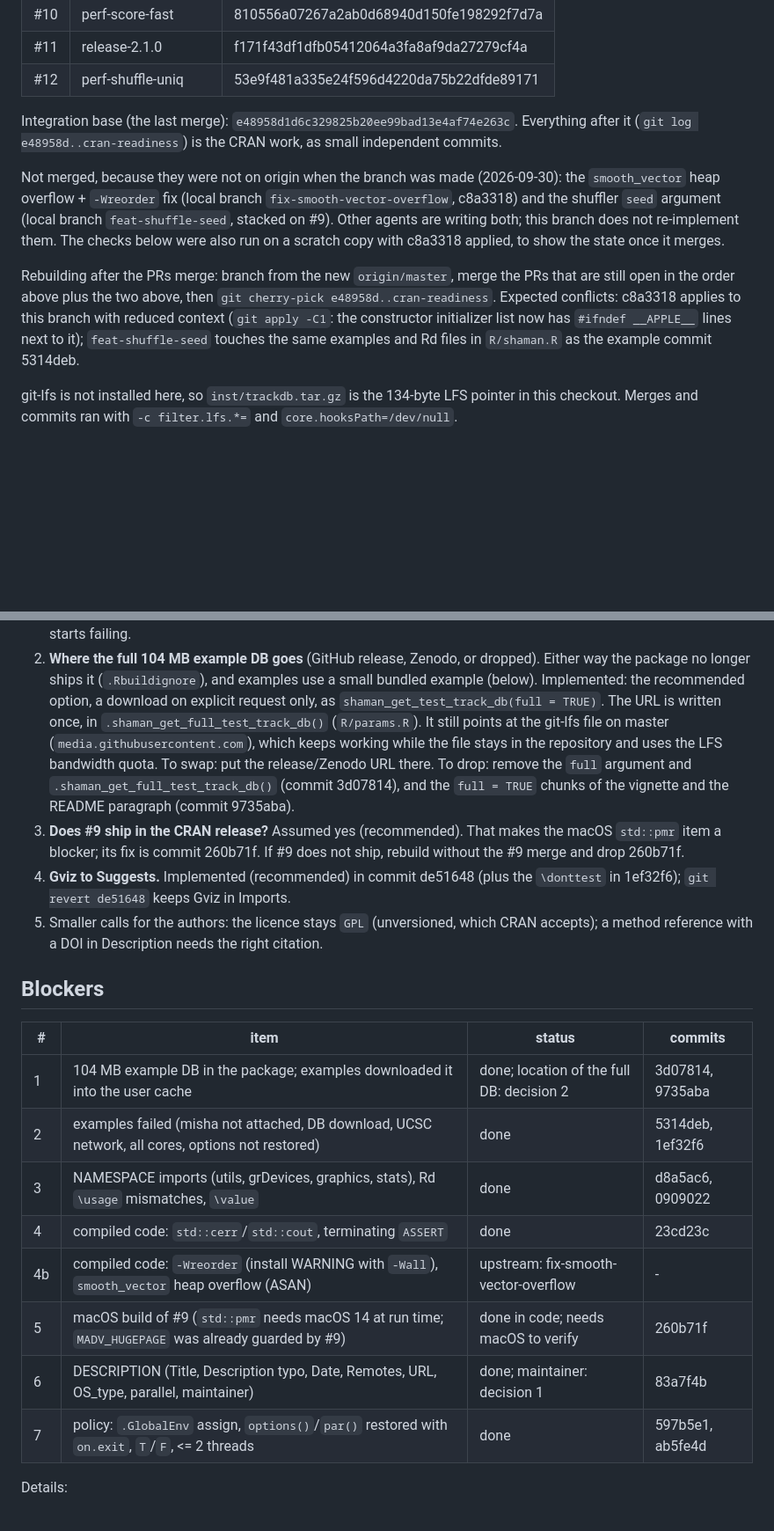
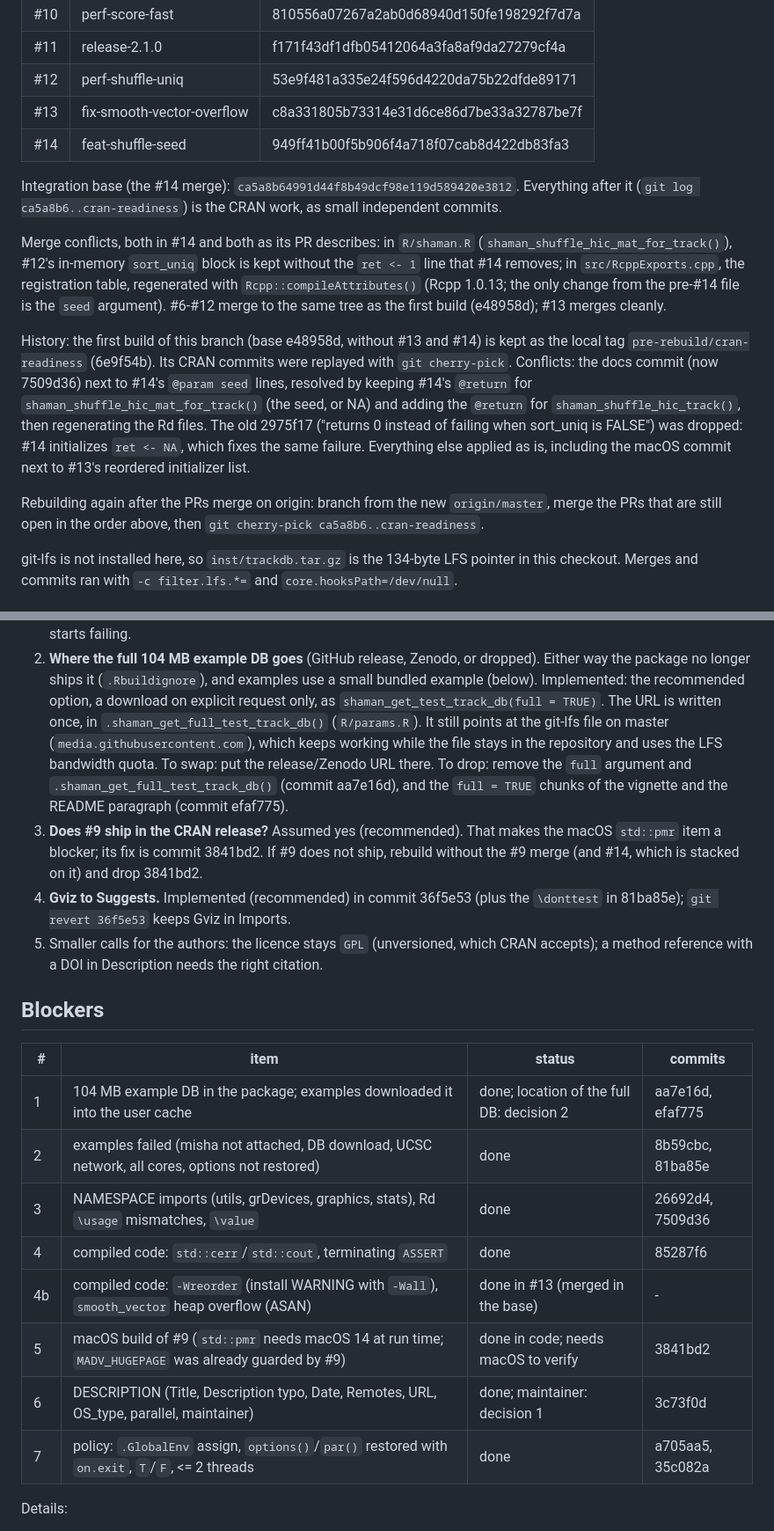
Before and after one commit to tanaylab/shaman, a Markdown page: CRAN_PLAN.md, 2 parts joined by grey strips. Shown at 88% size. Rendered like a GitHub page; blank space fills up the shorter version.

```diff
--- a/CRAN_PLAN.md
+++ b/CRAN_PLAN.md
@@ -23,21 +23,29 @@ Status keys: **done** (committed on this branch), **decision** (blocked on an op
 | #10 | perf-score-fast | 810556a07267a2ab0d68940d150fe198292f7d7a |
 | #11 | release-2.1.0 | f171f43df1dfb05412064a3fa8af9da27279cf4a |
 | #12 | perf-shuffle-uniq | 53e9f481a335e24f596d4220da75b22dfde89171 |
+| #13 | fix-smooth-vector-overflow | c8a331805b73314e31d6ce86d7be33a32787be7f |
+| #14 | feat-shuffle-seed | 949ff41b00f5b906f4a718f07cab8d422db83fa3 |
 
-Integration base (the last merge): `e48958d1d6c329825b20ee99bad13e4af74e263c`. Everything after it
-(`git log e48958d..cran-readiness`) is the CRAN work, as small independent commits.
+Integration base (the #14 merge): `ca5a8b64991d44f8b49dcf98e119d589420e3812`. Everything after it
+(`git log ca5a8b6..cran-readiness`) is the CRAN work, as small independent commits.
 
-Not merged, because they were not on origin when the branch was made (2026-09-30): the
-`smooth_vector` heap overflow + `-Wreorder` fix (local branch `fix-smooth-vector-overflow`,
-c8a3318) and the shuffler `seed` argument (local branch `feat-shuffle-seed`, stacked on #9). Other
-agents are writing both; this branch does not re-implement them. The checks below were also run
-on a scratch copy with c8a3318 applied, to show the state once it merges.
+Merge conflicts, both in #14 and both as its PR describes: in `R/shaman.R`
+(`shaman_shuffle_hic_mat_for_track()`), #12's in-memory `sort_uniq` block is kept without the
+`ret <- 1` line that #14 removes; in `src/RcppExports.cpp`, the registration table, regenerated
+with `Rcpp::compileAttributes()` (Rcpp 1.0.13; the only change from the pre-#14 file is the `seed`
+argument). #6-#12 merge to the same tree as the first build (e48958d); #13 merges cleanly.
 
-Rebuilding after the PRs merge: branch from the new `origin/master`, merge the PRs that are still
-open in the order above plus the two above, then `git cherry-pick e48958d..cran-readiness`.
-Expected conflicts: c8a3318 applies to this branch with reduced context (`git apply -C1`: the
-constructor initializer list now has `#ifndef __APPLE__` lines next to it); `feat-shuffle-seed`
-touches the same examples and Rd files in `R/shaman.R` as the example commit 5314deb.
+History: the first build of this branch (base e48958d, without #13 and #14) is kept as the local
+tag `pre-rebuild/cran-readiness` (6e9f54b). Its CRAN commits were replayed with
+`git cherry-pick`. Conflicts: the docs commit (now 7509d36) next to #14's `@param seed` lines,
+resolved by keeping #14's `@return` for `shaman_shuffle_hic_mat_for_track()` (the seed, or NA)
+and adding the `@return` for `shaman_shuffle_hic_track()`, then regenerating the Rd files. The old
+2975f17 ("returns 0 instead of failing when sort_uniq is FALSE") was dropped: #14 initializes
+`ret <- NA`, which fixes the same failure. Everything else applied as is, including the macOS
+commit next to #13's reordered initializer list.
+
+Rebuilding again after the PRs merge on origin: branch from the new `origin/master`, merge the PRs
+that are still open in the order above, then `git cherry-pick ca5a8b6..cran-readiness`.
 
 git-lfs is not installed here, so `inst/trackdb.tar.gz` is the 134-byte LFS pointer in this
 checkout. Merges and commits ran with `-c filter.lfs.*=` and `core.hooksPath=/dev/null`.
@@ -55,13 +63,13 @@ checkout. Merges and commits ran with `-c filter.lfs.*=` and `core.hooksPath=/de
    `.shaman_get_full_test_track_db()` (`R/params.R`). It still points at the git-lfs file on master
    (`media.githubusercontent.com`), which keeps working while the file stays in the repository and
    uses the LFS bandwidth quota. To swap: put the release/Zenodo URL there. To drop: remove the
-   `full` argument and `.shaman_get_full_test_track_db()` (commit 3d07814), and the `full = TRUE`
-   chunks of the vignette and the README paragraph (commit 9735aba).
+   `full` argument and `.shaman_get_full_test_track_db()` (commit aa7e16d), and the `full = TRUE`
+   chunks of the vignette and the README paragraph (commit efaf775).
 3. **Does #9 ship in the CRAN release?** Assumed yes (recommended). That makes the macOS
-   `std::pmr` item a blocker; its fix is commit 260b71f. If #9 does not ship, rebuild without the #9
-   merge and drop 260b71f.
-4. **Gviz to Suggests.** Implemented (recommended) in commit de51648 (plus the `\donttest` in
-   1ef32f6); `git revert de51648` keeps Gviz in Imports.
+   `std::pmr` item a blocker; its fix is commit 3841bd2. If #9 does not ship, rebuild without the #9
+   merge (and #14, which is stacked on it) and drop 3841bd2.
+4. **Gviz to Suggests.** Implemented (recommended) in commit 36f5e53 (plus the `\donttest` in
+   81ba85e); `git revert 36f5e53` keeps Gviz in Imports.
 5. Smaller calls for the authors: the licence stays `GPL` (unversioned, which CRAN accepts); a
    method reference with a DOI in Description needs the right citation.
 
@@ -69,14 +77,14 @@ checkout. Merges and commits ran with `-c filter.lfs.*=` and `core.hooksPath=/de
 
 | # | item | status | commits |
 |---|---|---|---|
-| 1 | 104 MB example DB in the package; examples downloaded it into the user cache | done; location of the full DB: decision 2 | 3d07814, 9735aba |
-| 2 | examples failed (misha not attached, DB download, UCSC network, all cores, options not restored) | done | 5314deb, 1ef32f6 |
-| 3 | NAMESPACE imports (utils, grDevices, graphics, stats), Rd `\usage` mismatches, `\value` | done | d8a5ac6, 0909022 |
-| 4 | compiled code: `std::cerr`/`std::cout`, terminating `ASSERT` | done | 23cd23c |
-| 4b | compiled code: `-Wreorder` (install WARNING with `-Wall`), `smooth_vector` heap overflow (ASAN) | upstream: fix-smooth-vector-overflow | - |
-| 5 | macOS build of #9 (`std::pmr` needs macOS 14 at run time; `MADV_HUGEPAGE` was already guarded by #9) | done in code; needs macOS to verify | 260b71f |
-| 6 | DESCRIPTION (Title, Description typo, Date, Remotes, URL, OS_type, parallel, maintainer) | done; maintainer: decision 1 | 83a7f4b |
-| 7 | policy: `.GlobalEnv` assign, `options()`/`par()` restored with `on.exit`, `T`/`F`, <= 2 threads | done | 597b5e1, ab5fe4d |
+| 1 | 104 MB example DB in the package; examples downloaded it into the user cache | done; location of the full DB: decision 2 | aa7e16d, efaf775 |
+| 2 | examples failed (misha not attached, DB download, UCSC network, all cores, options not restored) | done | 8b59cbc, 81ba85e |
+| 3 | NAMESPACE imports (utils, grDevices, graphics, stats), Rd `\usage` mismatches, `\value` | done | 26692d4, 7509d36 |
+| 4 | compiled code: `std::cerr`/`std::cout`, terminating `ASSERT` | done | 85287f6 |
+| 4b | compiled code: `-Wreorder` (install WARNING with `-Wall`), `smooth_vector` heap overflow (ASAN) | done in #13 (merged in the base) | - |
+| 5 | macOS build of #9 (`std::pmr` needs macOS 14 at run time; `MADV_HUGEPAGE` was already guarded by #9) | done in code; needs macOS to verify | 3841bd2 |
+| 6 | DESCRIPTION (Title, Description typo, Date, Remotes, URL, OS_type, parallel, maintainer) | done; maintainer: decision 1 | 3c73f0d |
+| 7 | policy: `.GlobalEnv` assign, `options()`/`par()` restored with `on.exit`, `T`/`F`, <= 2 threads | done | a705aa5, 35c082a |
 
 Details:
 
```
Also changed, not shown: other parts of CRAN_PLAN.md (+59 -43 lines).
